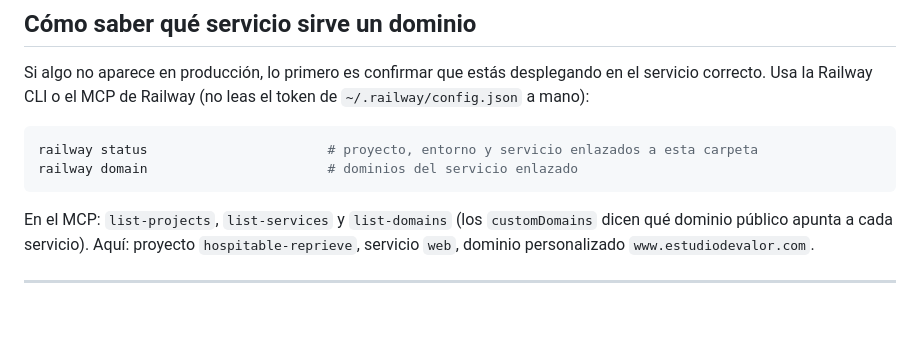
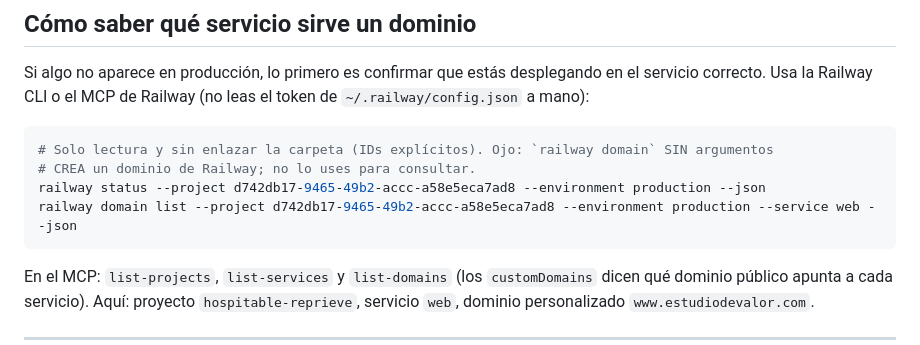
Before and after one commit to estudiodevalor/landing01, a Markdown page: DESPLIEGUE.md, the part around the change. Rendered like a GitHub page; blank space fills up the shorter version.

Commit message:
CIC-271: DESPLIEGUE.md — comandos de solo lectura con IDs explícitos (railway domain sin args crea un dominio)
Co-Authored-By: Claude Sonnet 5.5 <noreply@anthropic.com>

````diff
--- a/DESPLIEGUE.md
+++ b/DESPLIEGUE.md
@@ -122,8 +122,10 @@ servicio correcto. Usa la Railway CLI o el MCP de Railway (no leas el token de
 `~/.railway/config.json` a mano):
 
 ```bash
-railway status                       # proyecto, entorno y servicio enlazados a esta carpeta
-railway domain                       # dominios del servicio enlazado
+# Solo lectura y sin enlazar la carpeta (IDs explícitos). Ojo: `railway domain` SIN argumentos
+# CREA un dominio de Railway; no lo uses para consultar.
+railway status --project d742db17-9465-49b2-accc-a58e5eca7ad8 --environment production --json
+railway domain list --project d742db17-9465-49b2-accc-a58e5eca7ad8 --environment production --service web --json
 ```
 
 En el MCP: `list-projects`, `list-services` y `list-domains` (los `customDomains` dicen qué
````
